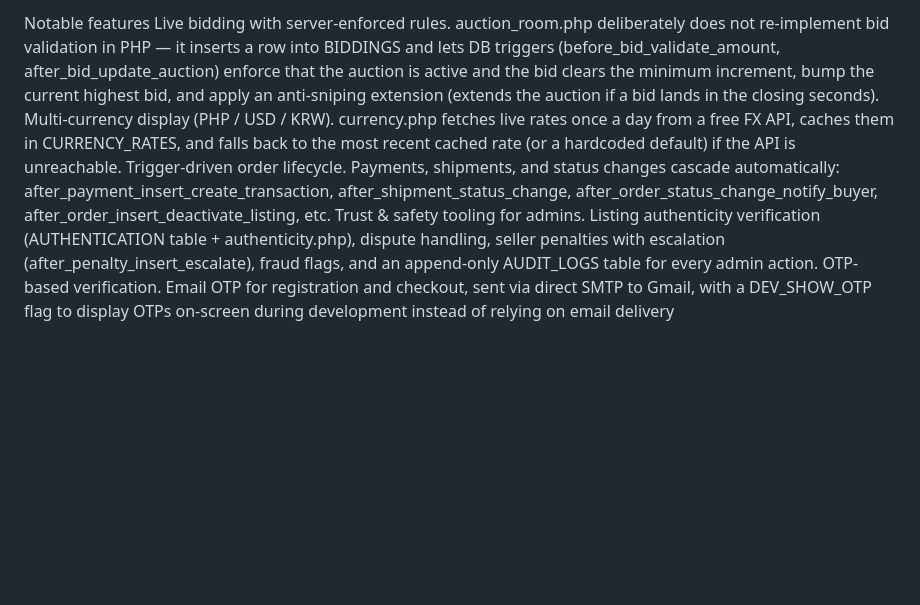
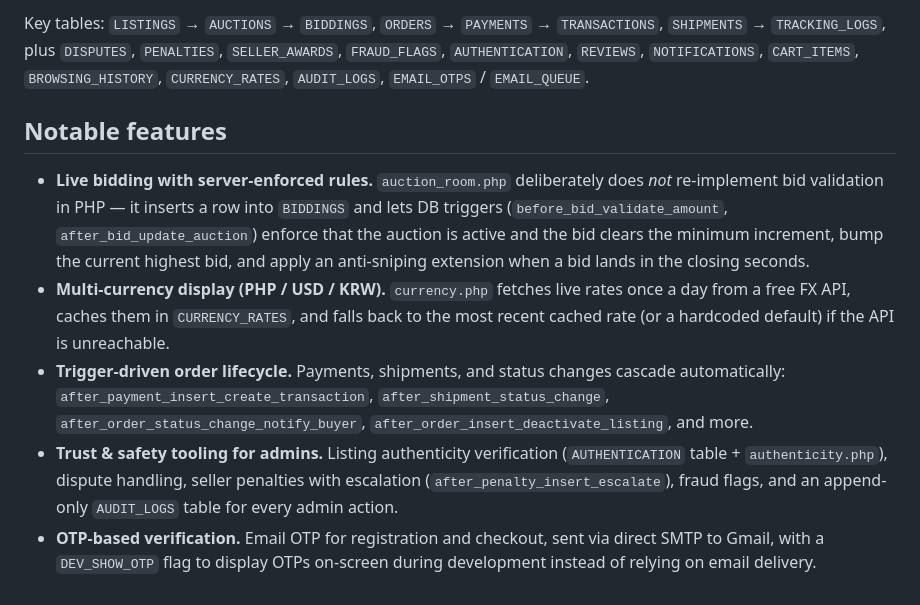
Before and after one commit to kyrstiesanjose-ctrl/thriftbid, a Markdown page: README.md, the part around one of its changes. Rendered like a GitHub page; blank space fills up the shorter version.

```diff
--- a/README.md
+++ b/README.md
@@ -36,7 +53,10 @@ Key tables: LISTINGS → AUCTIONS → BIDDINGS, ORDERS → PAYMENTS → TRANSACT
 
-Notable features
-Live bidding with server-enforced rules. auction_room.php deliberately does not re-implement bid validation in PHP — it inserts a row into BIDDINGS and lets DB triggers (before_bid_validate_amount, after_bid_update_auction) enforce that the auction is active and the bid clears the minimum increment, bump the current highest bid, and apply an anti-sniping extension (extends the auction if a bid lands in the closing seconds).
-Multi-currency display (PHP / USD / KRW). currency.php fetches live rates once a day from a free FX API, caches them in CURRENCY_RATES, and falls back to the most recent cached rate (or a hardcoded default) if the API is unreachable.
-Trigger-driven order lifecycle. Payments, shipments, and status changes cascade automatically: after_payment_insert_create_transaction, after_shipment_status_change, after_order_status_change_notify_buyer, after_order_insert_deactivate_listing, etc.
-Trust & safety tooling for admins. Listing authenticity verification (AUTHENTICATION table + authenticity.php), dispute handling, seller penalties with escalation (after_penalty_insert_escalate), fraud flags, and an append-only AUDIT_LOGS table for every admin action.
-OTP-based verification. Email OTP for registration and checkout, sent via direct SMTP to Gmail, with a DEV_SHOW_OTP flag to display OTPs on-screen during development instead of relying on email delivery
+Key tables: `LISTINGS` → `AUCTIONS` → `BIDDINGS`, `ORDERS` → `PAYMENTS` → `TRANSACTIONS`, `SHIPMENTS` → `TRACKING_LOGS`, plus `DISPUTES`, `PENALTIES`, `SELLER_AWARDS`, `FRAUD_FLAGS`, `AUTHENTICATION`, `REVIEWS`, `NOTIFICATIONS`, `CART_ITEMS`, `BROWSING_HISTORY`, `CURRENCY_RATES`, `AUDIT_LOGS`, `EMAIL_OTPS` / `EMAIL_QUEUE`.
+
+## Notable features
+
+- **Live bidding with server-enforced rules.** `auction_room.php` deliberately does *not* re-implement bid validation in PHP — it inserts a row into `BIDDINGS` and lets DB triggers (`before_bid_validate_amount`, `after_bid_update_auction`) enforce that the auction is active and the bid clears the minimum increment, bump the current highest bid, and apply an anti-sniping extension when a bid lands in the closing seconds.
+- **Multi-currency display (PHP / USD / KRW).** `currency.php` fetches live rates once a day from a free FX API, caches them in `CURRENCY_RATES`, and falls back to the most recent cached rate (or a hardcoded default) if the API is unreachable.
+- **Trigger-driven order lifecycle.** Payments, shipments, and status changes cascade automatically: `after_payment_insert_create_transaction`, `after_shipment_status_change`, `after_order_status_change_notify_buyer`, `after_order_insert_deactivate_listing`, and more.
+- **Trust & safety tooling for admins.** Listing authenticity verification (`AUTHENTICATION` table + `authenticity.php`), dispute handling, seller penalties with escalation (`after_penalty_insert_escalate`), fraud flags, and an append-only `AUDIT_LOGS` table for every admin action.
+- **OTP-based verification.** Email OTP for registration and checkout, sent via direct SMTP to Gmail, with a `DEV_SHOW_OTP` flag to display OTPs on-screen during development instead of relying on email delivery.
```
Also changed, not shown: other parts of README.md (+32 -15 lines).
